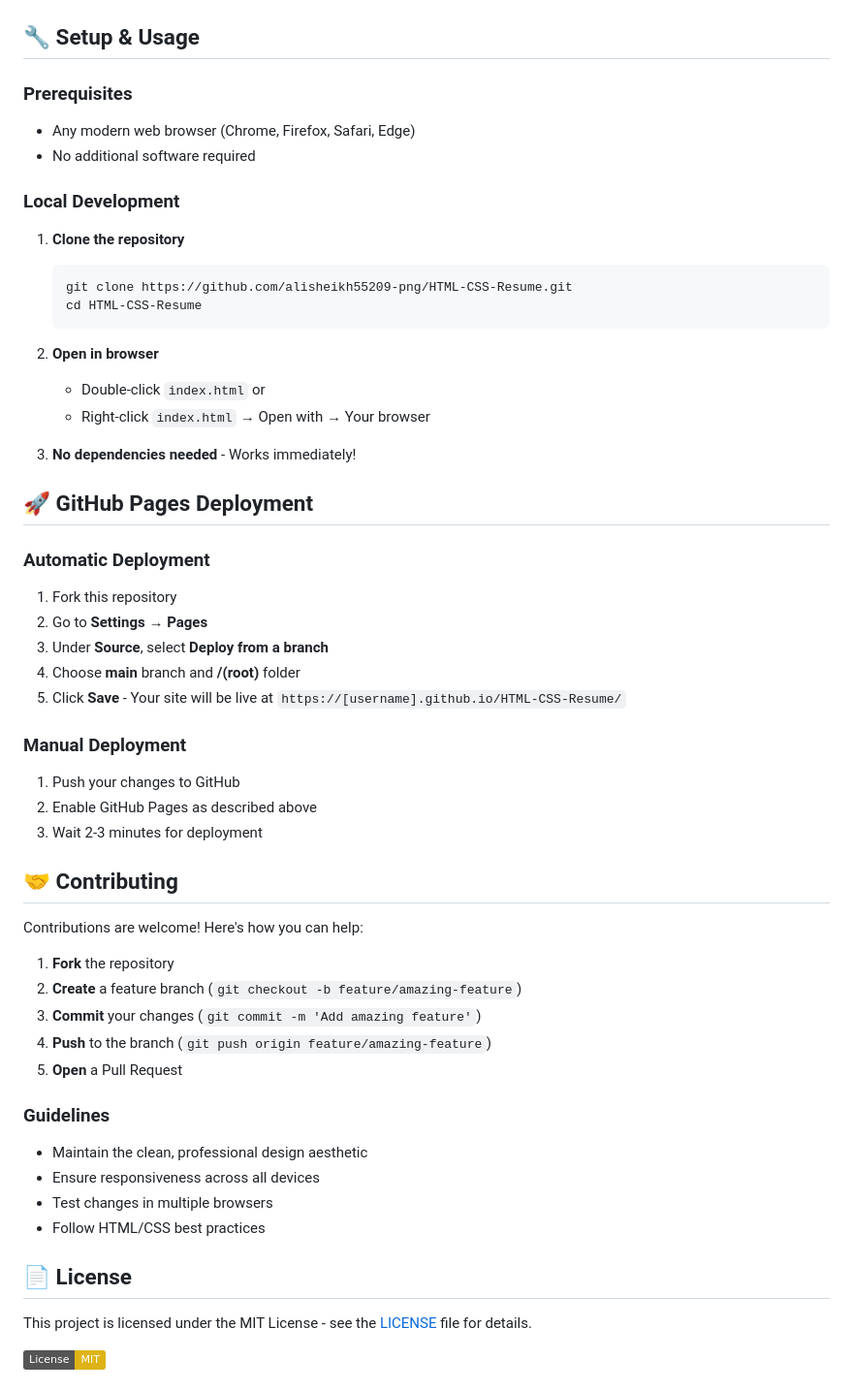
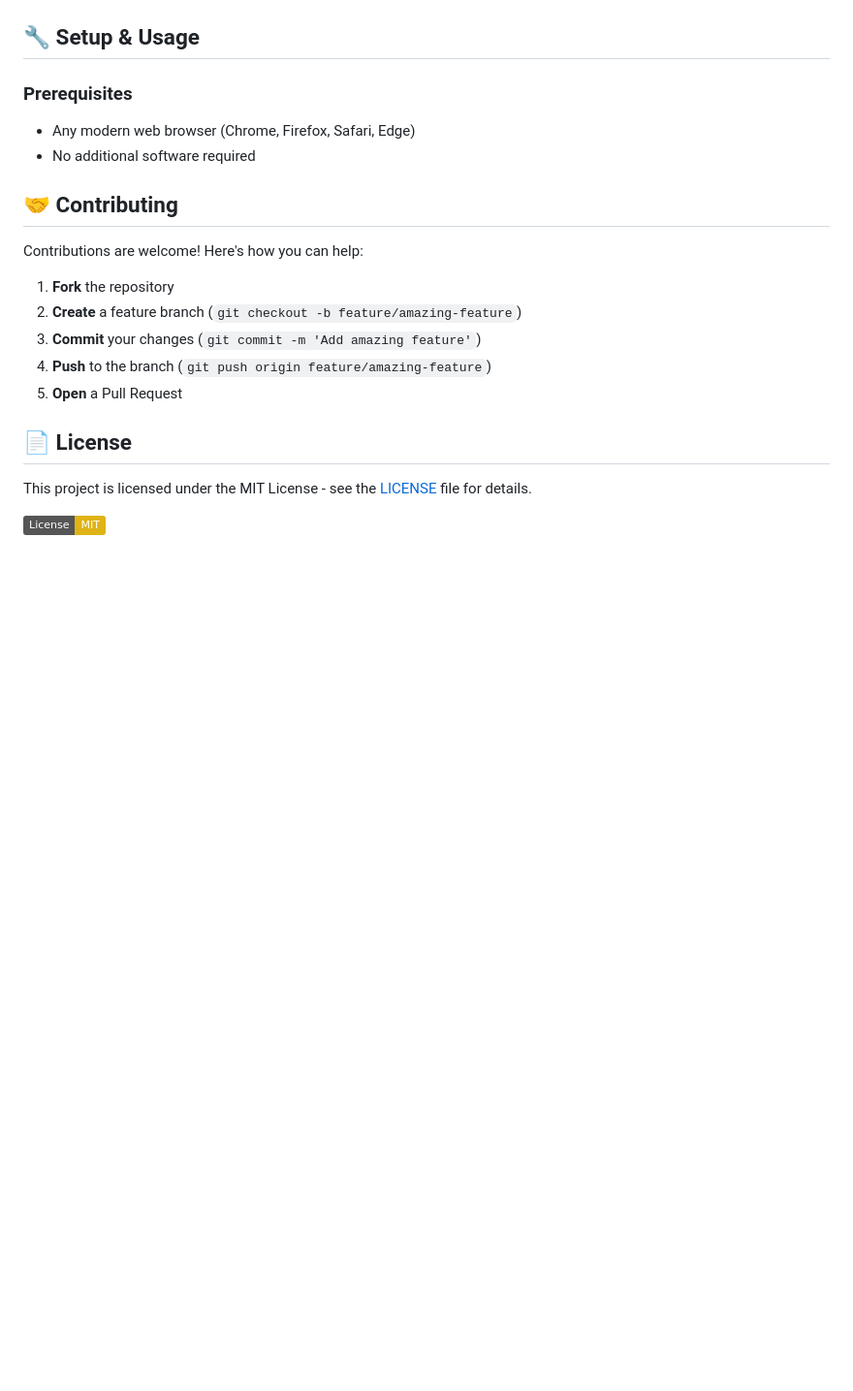
Before and after one commit to alisheikh55209-png/HTML-CSS-Resume, a Markdown page: README.md, the part around the change. Shown at 97% size. GitHub-like rendering; badges without logos; blank space fills up the shorter version.

Commit message:
Remove local development and deployment sections
Removed local development and GitHub Pages deployment instructions from the README.

````diff
--- a/README.md
+++ b/README.md
@@ -69,33 +69,6 @@ A sleek, professional personal resume website built entirely with pure HTML and
 - Any modern web browser (Chrome, Firefox, Safari, Edge)
 - No additional software required
 
-### Local Development
-1. **Clone the repository**
-   ```bash
-   git clone https://github.com/alisheikh55209-png/HTML-CSS-Resume.git
-   cd HTML-CSS-Resume
-   ```
-
-2. **Open in browser**
-   - Double-click `index.html` or
-   - Right-click `index.html` → Open with → Your browser
-
-3. **No dependencies needed** - Works immediately!
-
-## 🚀 GitHub Pages Deployment
-
-### Automatic Deployment
-1. Fork this repository
-2. Go to **Settings** → **Pages**
-3. Under **Source**, select **Deploy from a branch**
-4. Choose **main** branch and **/(root)** folder
-5. Click **Save** - Your site will be live at `https://[username].github.io/HTML-CSS-Resume/`
-
-### Manual Deployment
-1. Push your changes to GitHub
-2. Enable GitHub Pages as described above
-3. Wait 2-3 minutes for deployment
-
 ## 🤝 Contributing
 
 Contributions are welcome! Here's how you can help:
@@ -105,12 +78,6 @@ Contributions are welcome! Here's how you can help:
 3. **Commit** your changes (`git commit -m 'Add amazing feature'`)
 4. **Push** to the branch (`git push origin feature/amazing-feature`)
 5. **Open** a Pull Request
-
-### Guidelines
-- Maintain the clean, professional design aesthetic
-- Ensure responsiveness across all devices
-- Test changes in multiple browsers
-- Follow HTML/CSS best practices
 
 ## 📄 License
 
````
